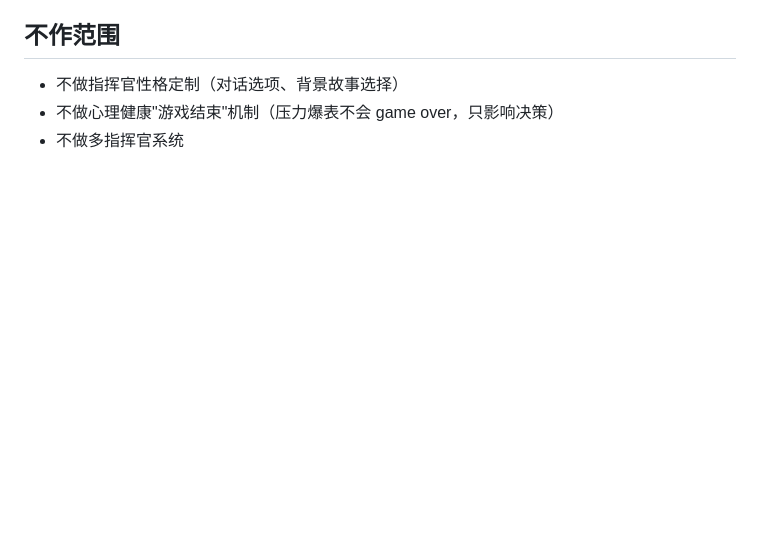
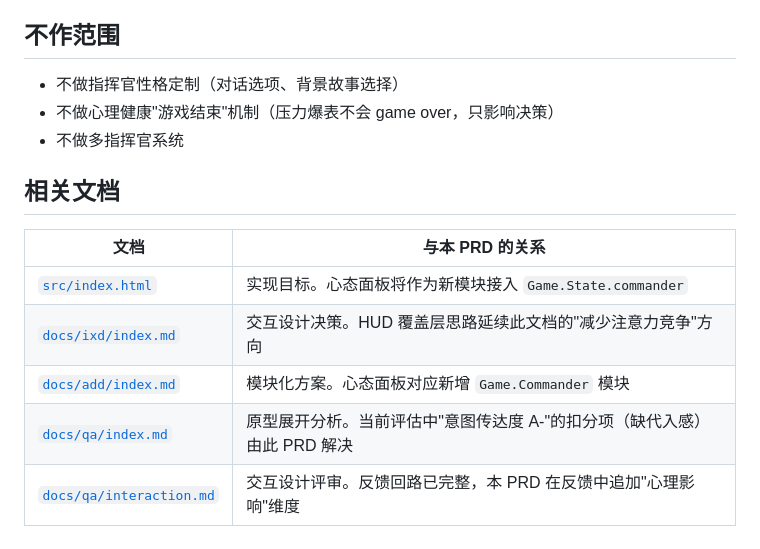
Before and after one commit to quanttide/qtgame-war, a Markdown page: docs/prd/index.md, the part around the change. GitHub-like rendering; blank space fills up the shorter version.

Commit message:
docs: add cross-references from PRD to add/ixd/src/qa docs

```diff
--- a/docs/prd/index.md
+++ b/docs/prd/index.md
@@ -127,3 +127,13 @@ Game.State.commander = {
 - 不做指挥官性格定制（对话选项、背景故事选择）
 - 不做心理健康"游戏结束"机制（压力爆表不会 game over，只影响决策）
 - 不做多指挥官系统
+
+## 相关文档
+
+| 文档 | 与本 PRD 的关系 |
+|------|----------------|
+| [`src/index.html`](../src/index.html) | 实现目标。心态面板将作为新模块接入 `Game.State.commander` |
+| [`docs/ixd/index.md`](../ixd/index.md) | 交互设计决策。HUD 覆盖层思路延续此文档的"减少注意力竞争"方向 |
+| [`docs/add/index.md`](../add/index.md) | 模块化方案。心态面板对应新增 `Game.Commander` 模块 |
+| [`docs/qa/index.md`](../qa/index.md) | 原型展开分析。当前评估中"意图传达度 A-"的扣分项（缺代入感）由此 PRD 解决 |
+| [`docs/qa/interaction.md`](../qa/interaction.md) | 交互设计评审。反馈回路已完整，本 PRD 在反馈中追加"心理影响"维度 |
```
